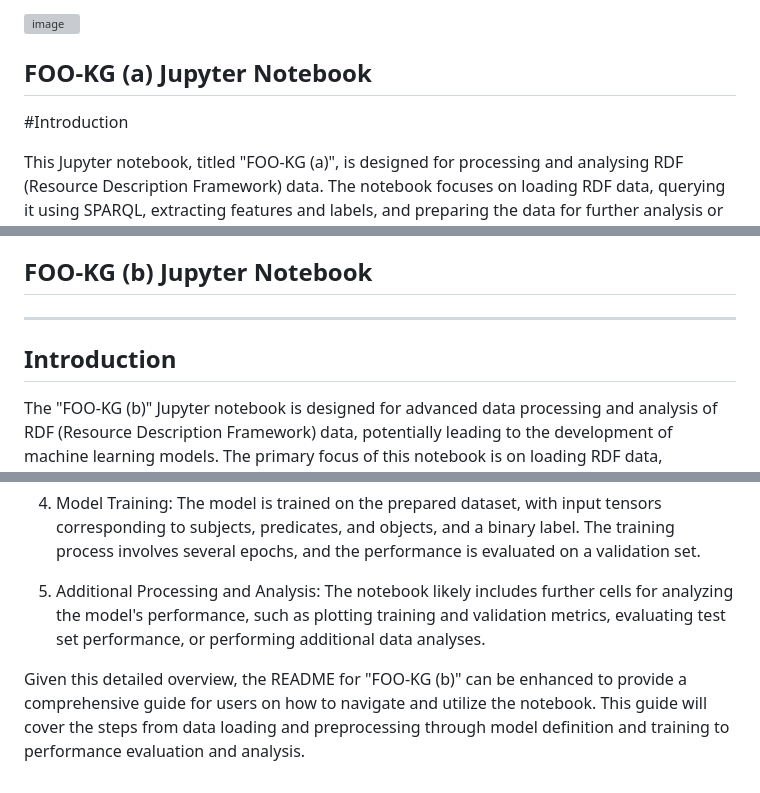
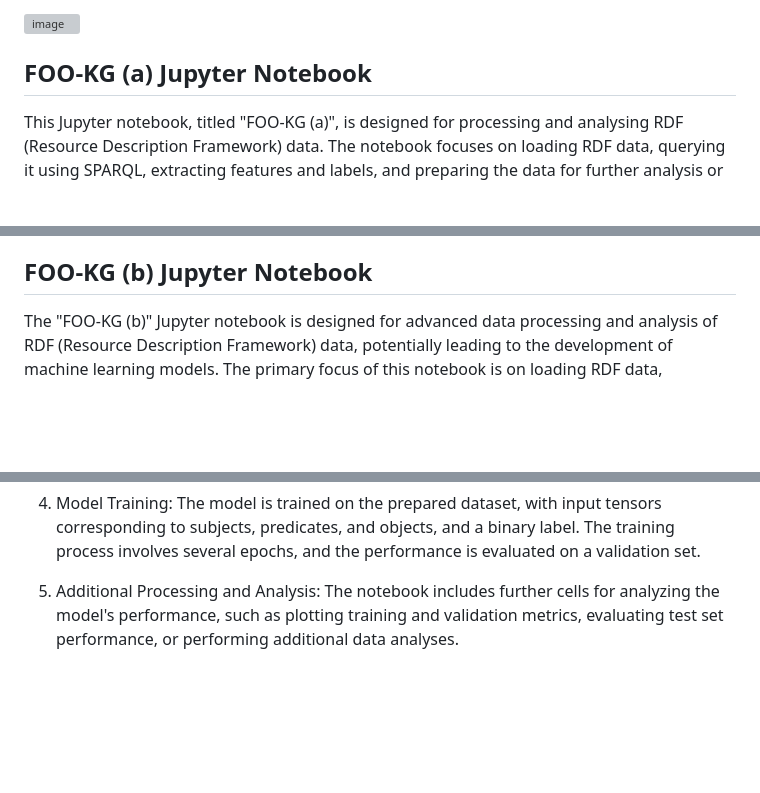
Before and after one commit to OnToologyUser/PoachNet, a Markdown page: README.md, 3 parts joined by grey strips. Drawn GitHub-style; blank space fills up the shorter version; grey boxes are pictures that could not be loaded.

```diff
--- a/README.md
+++ b/README.md
@@ -6,7 +6,6 @@
 
 
 ## FOO-KG (a) Jupyter Notebook
- #Introduction
 
 This Jupyter notebook, titled "FOO-KG (a)", is designed for processing and analysing RDF (Resource Description Framework) data. The notebook focuses on loading RDF data, querying it using SPARQL, extracting features and labels, and preparing the data for further analysis or predictive modelling. This notebook is particularly useful for those working with geospatial RDF data and looking to predict elephants' geolocation.
 
@@ -72,10 +71,6 @@ Based on this information, I'll draft a README file explaining how to use this n
 
 ## FOO-KG (b) Jupyter Notebook
 
----
-
-## Introduction
-
 The "FOO-KG (b)" Jupyter notebook is designed for advanced data processing and analysis of RDF (Resource Description Framework) data, potentially leading to the development of machine learning models. The primary focus of this notebook is on loading RDF data, transforming it into a structured format, and preparing it for analysis or machine learning tasks. This tool is particularly useful for those working with complex RDF datasets and interested in applying data science and machine learning techniques.
 
 ## Requirements
@@ -133,6 +128,4 @@ Based on a deeper analysis of the "FOO-KG (b)" notebook, here is a more detailed
 
 4. Model Training: The model is trained on the prepared dataset, with input tensors corresponding to subjects, predicates, and objects, and a binary label. The training process involves several epochs, and the performance is evaluated on a validation set.
 
-5. Additional Processing and Analysis: The notebook likely includes further cells for analyzing the model's performance, such as plotting training and validation metrics, evaluating test set performance, or performing additional data analyses.
-
-Given this detailed overview, the README for "FOO-KG (b)" can be enhanced to provide a comprehensive guide for users on how to navigate and utilize the notebook. This guide will cover the steps from data loading and preprocessing through model definition and training to performance evaluation and analysis.
+5. Additional Processing and Analysis: The notebook includes further cells for analyzing the model's performance, such as plotting training and validation metrics, evaluating test set performance, or performing additional data analyses.
```
